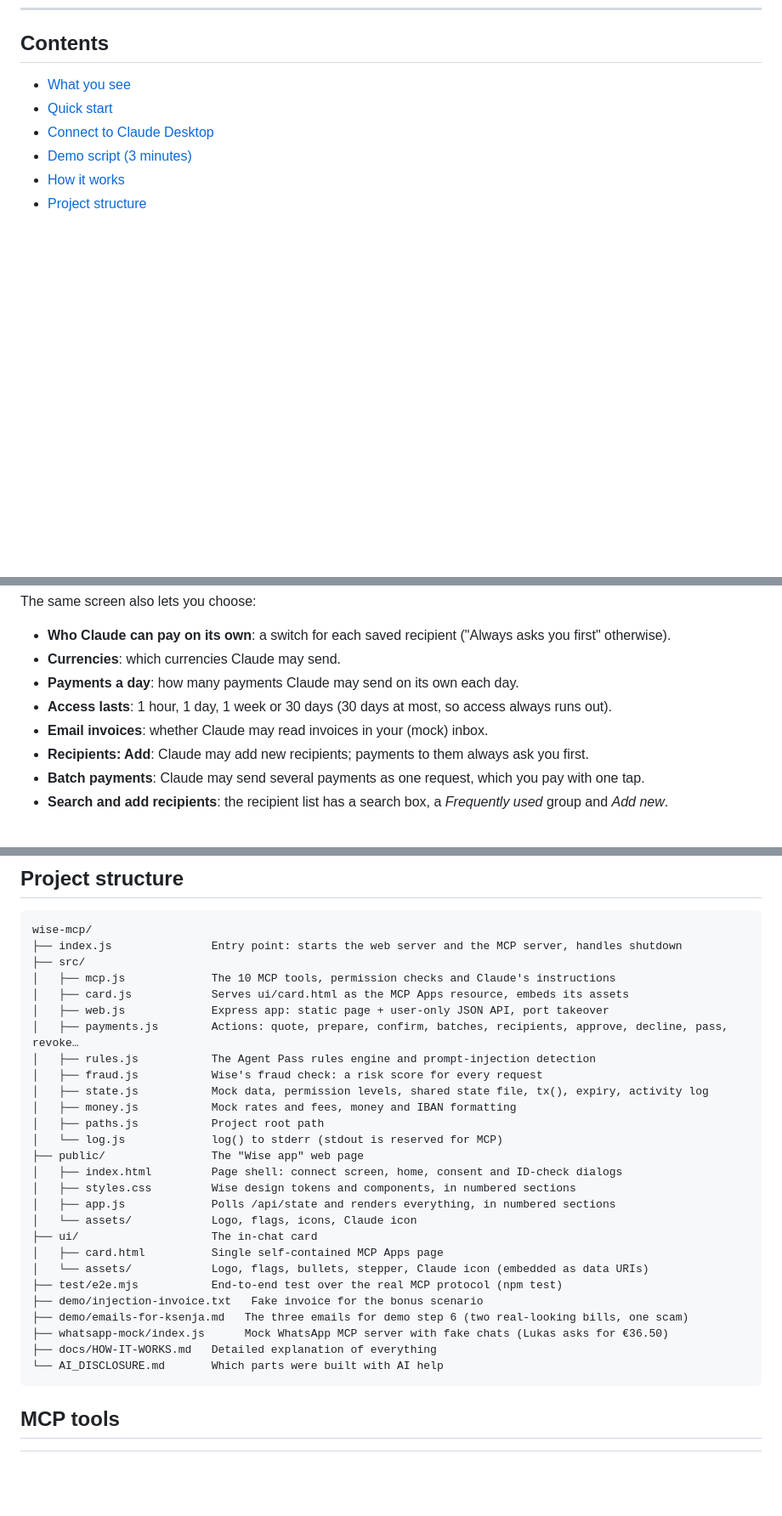
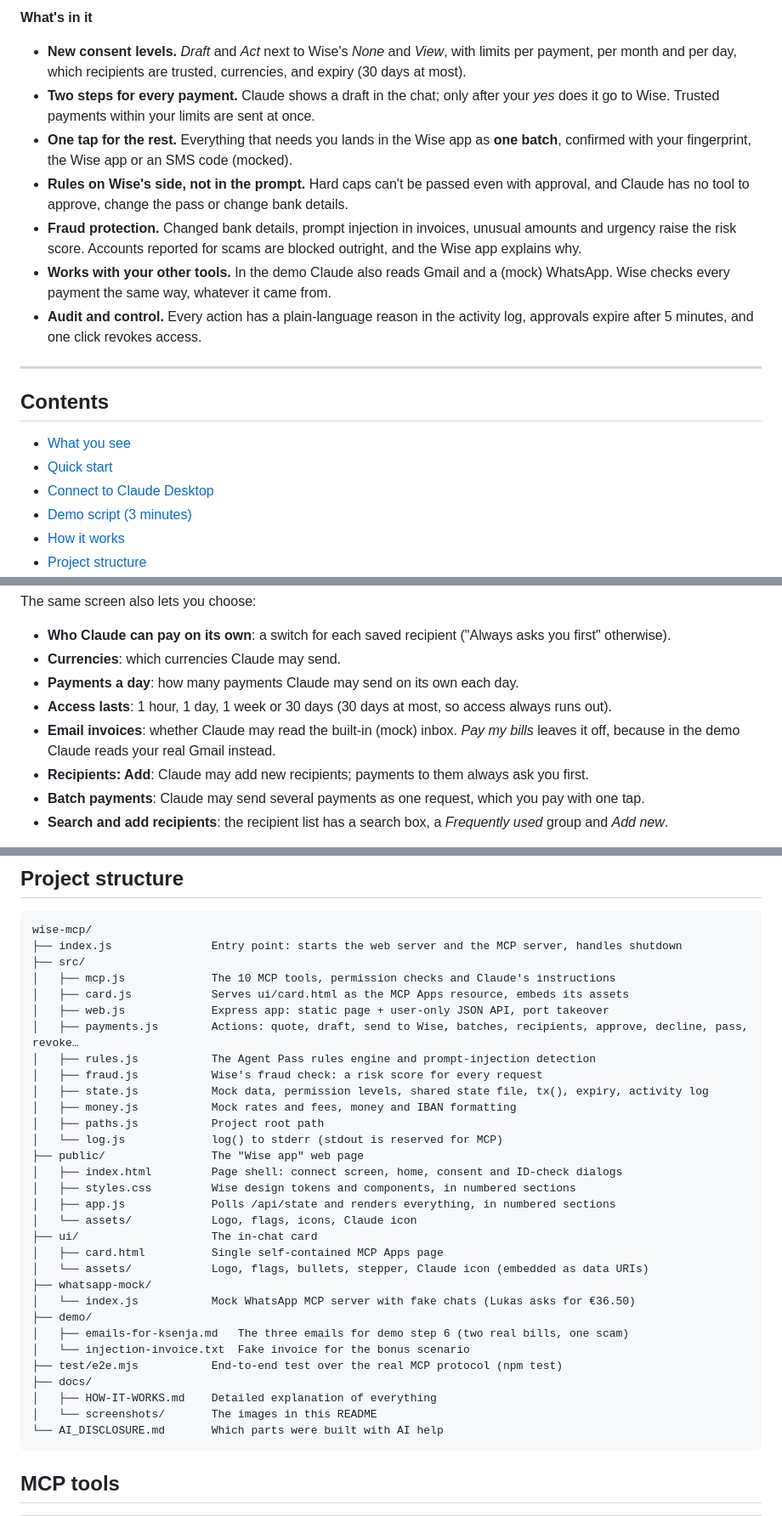
Before and after one commit to hlachyab/Wise_hack_v2, a Markdown page: README.md, 3 parts joined by grey strips. Shown at 85% size. GitHub-like rendering; blank space fills up the shorter version.

````diff
--- a/README.md
+++ b/README.md
@@ -26,3 +40,15 @@ Every request is checked against the pass **on Wise's side**, not by the AI. Eve
+**What's in it**
+
+- **New consent levels.** *Draft* and *Act* next to Wise's *None* and *View*, with limits per payment, per month and per day, which recipients are trusted, currencies, and expiry (30 days at most).
+- **Two steps for every payment.** Claude shows a draft in the chat; only after your *yes* does it go to Wise. Trusted payments within your limits are sent at once.
+- **One tap for the rest.** Everything that needs you lands in the Wise app as **one batch**, confirmed with your fingerprint, the Wise app or an SMS code (mocked).
+- **Rules on Wise's side, not in the prompt.** Hard caps can't be passed even with approval, and Claude has no tool to approve, change the pass or change bank details.
+- **Fraud protection.** Changed bank details, prompt injection in invoices, unusual amounts and urgency raise the risk score. Accounts reported for scams are blocked outright, and the Wise app explains why.
+- **Works with your other tools.** In the demo Claude also reads Gmail and a (mock) WhatsApp. Wise checks every payment the same way, whatever it came from.
+- **Audit and control.** Every action has a plain-language reason in the activity log, approvals expire after 5 minutes, and one click revokes access.
+
+---
+
 ## Contents
 
 - [What you see](#what-you-see)
@@ -153,7 +183,7 @@ The same screen also lets you choose:
 - **Currencies**: which currencies Claude may send.
 - **Payments a day**: how many payments Claude may send on its own each day.
 - **Access lasts**: 1 hour, 1 day, 1 week or 30 days (30 days at most, so access always runs out).
-- **Email invoices**: whether Claude may read invoices in your (mock) inbox.
+- **Email invoices**: whether Claude may read the built-in (mock) inbox. *Pay my bills* leaves it off, because in the demo Claude reads your real Gmail instead.
 - **Recipients: Add**: Claude may add new recipients; payments to them always ask you first.
 - **Batch payments**: Claude may send several payments as one request, which you pay with one tap.
 - **Search and add recipients**: the recipient list has a search box, a *Frequently used* group and *Add new*.
@@ -242,7 +272,7 @@ wise-mcp/
 │   ├── mcp.js             The 10 MCP tools, permission checks and Claude's instructions
 │   ├── card.js            Serves ui/card.html as the MCP Apps resource, embeds its assets
 │   ├── web.js             Express app: static page + user-only JSON API, port takeover
-│   ├── payments.js        Actions: quote, prepare, confirm, batches, recipients, approve, decline, pass, revoke…
+│   ├── payments.js        Actions: quote, draft, send to Wise, batches, recipients, approve, decline, pass, revoke…
 │   ├── rules.js           The Agent Pass rules engine and prompt-injection detection
 │   ├── fraud.js           Wise's fraud check: a risk score for every request
 │   ├── state.js           Mock data, permission levels, shared state file, tx(), expiry, activity log
@@ -257,11 +287,15 @@ wise-mcp/
 ├── ui/                    The in-chat card
 │   ├── card.html          Single self-contained MCP Apps page
 │   └── assets/            Logo, flags, bullets, stepper, Claude icon (embedded as data URIs)
+├── whatsapp-mock/
+│   └── index.js           Mock WhatsApp MCP server with fake chats (Lukas asks for €36.50)
+├── demo/
+│   ├── emails-for-ksenja.md   The three emails for demo step 6 (two real bills, one scam)
+│   └── injection-invoice.txt  Fake invoice for the bonus scenario
 ├── test/e2e.mjs           End-to-end test over the real MCP protocol (npm test)
-├── demo/injection-invoice.txt   Fake invoice for the bonus scenario
-├── demo/emails-for-ksenja.md   The three emails for demo step 6 (two real-looking bills, one scam)
-├── whatsapp-mock/index.js      Mock WhatsApp MCP server with fake chats (Lukas asks for €36.50)
-├── docs/HOW-IT-WORKS.md   Detailed explanation of everything
+├── docs/
+│   ├── HOW-IT-WORKS.md    Detailed explanation of everything
+│   └── screenshots/       The images in this README
 └── AI_DISCLOSURE.md       Which parts were built with AI help
 ```
 
````
Also changed, not shown: other parts of README.md (+22 -4 lines), AI_DISCLOSURE.md (+3 -1 lines), docs/HOW-IT-WORKS.md (+13 -6 lines), docs/screenshots/batch.png (added), docs/screenshots/chat-draft.png (added), docs/screenshots/chat-sent.png (added), docs/screenshots/connect.png (added), docs/screenshots/home.png (added), docs/screenshots/scam.png (added), 11 other files.
